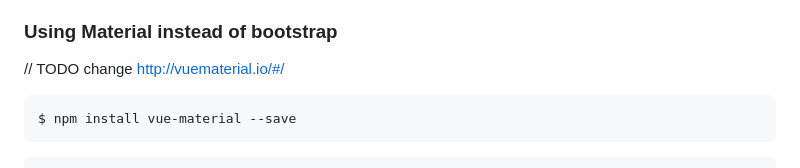
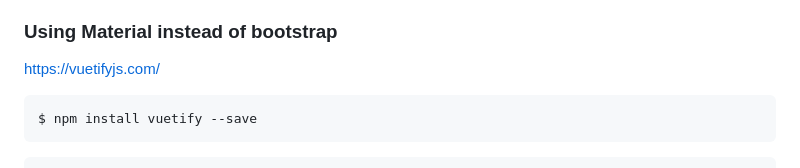
Before and after one commit to bfritscher/cours-ptw-slides, a Markdown page: zero_to_hero_vuejs.md, the part around the change printed below. GitHub-like rendering.

````diff
--- a/zero_to_hero_vuejs.md
+++ b/zero_to_hero_vuejs.md
@@ -1610,11 +1615,10 @@ var baseUrl = 'http://image.tmdb.org/t/p/';
 
 ### Using Material instead of bootstrap
 
-// TODO change
-http://vuematerial.io/#/
+https://vuetifyjs.com/
 
 ```sh
-$ npm install vue-material --save
+$ npm install vuetify --save
 ```
 
 ```html
````
Also changed, not shown: other parts of zero_to_hero_vuejs.md (+15 -5 lines), images/architecture_vue.png (added), images/architecture_vue_general.png (added).
